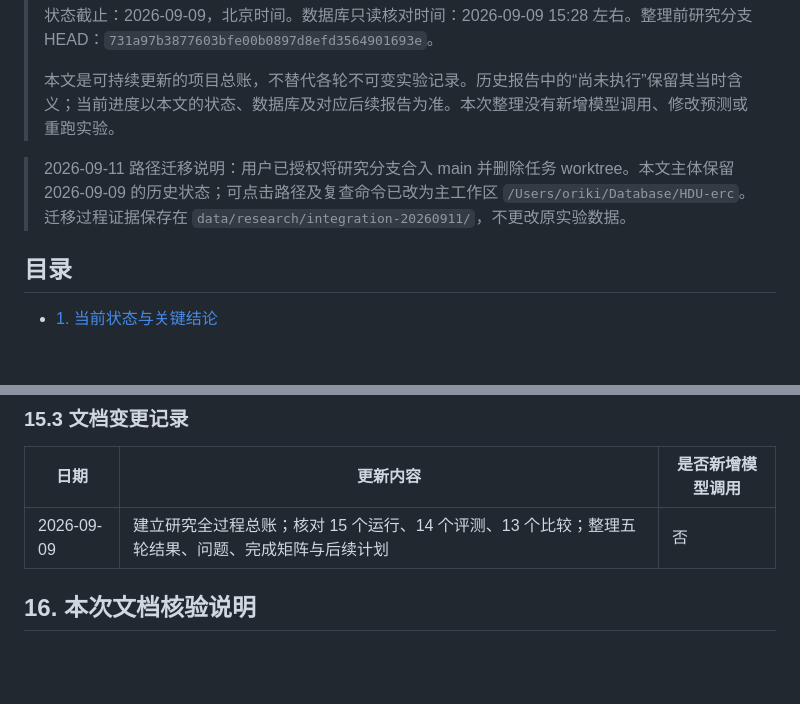
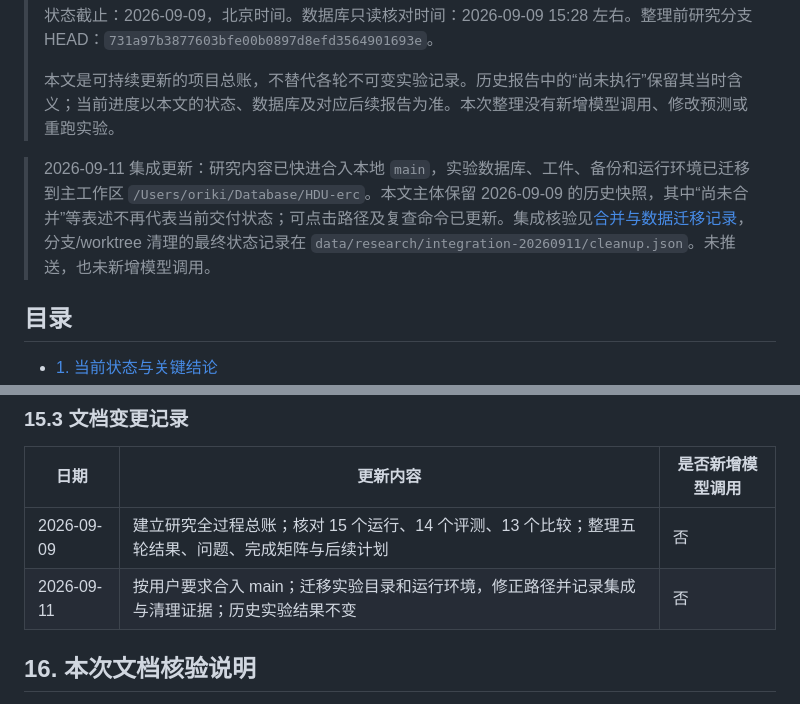
Before and after one commit to n0rk1n/HDU-erc, a Markdown page: docs/research/research-progress-tracker-20260909.md, 2 parts joined by grey strips. GitHub-like rendering; blank space fills up the shorter version.

```diff
--- a/docs/research/research-progress-tracker-20260909.md
+++ b/docs/research/research-progress-tracker-20260909.md
@@ -6,7 +6,7 @@
 >
 > 本文是可持续更新的项目总账，不替代各轮不可变实验记录。历史报告中的“尚未执行”保留其当时含义；当前进度以本文的状态、数据库及对应后续报告为准。本次整理没有新增模型调用、修改预测或重跑实验。
 
-> 2026-09-11 路径迁移说明：用户已授权将研究分支合入 main 并删除任务 worktree。本文主体保留 2026-09-09 的历史状态；可点击路径及复查命令已改为主工作区 `/Users/oriki/Database/HDU-erc`。迁移过程证据保存在 `data/research/integration-20260911/`，不更改原实验数据。
+> 2026-09-11 集成更新：研究内容已快进合入本地 `main`，实验数据库、工件、备份和运行环境已迁移到主工作区 `/Users/oriki/Database/HDU-erc`。本文主体保留 2026-09-09 的历史快照，其中“尚未合并”等表述不再代表当前交付状态；可点击路径及复查命令已更新。集成核验见[合并与数据迁移记录](/Users/oriki/Database/HDU-erc/docs/research/integration-20260911.md)，分支/worktree 清理的最终状态记录在 `data/research/integration-20260911/cleanup.json`。未推送，也未新增模型调用。
 
 ## 目录
 
@@ -1044,6 +1044,7 @@ git log -1 --format='%h %s' -- docs/research/research-progress-tracker-20260909.
 | 日期 | 更新内容 | 是否新增模型调用 |
 |---|---|---|
 | 2026-09-09 | 建立研究全过程总账；核对 15 个运行、14 个评测、13 个比较；整理五轮结果、问题、完成矩阵与后续计划 | 否 |
+| 2026-09-11 | 按用户要求合入 main；迁移实验目录和运行环境，修正路径并记录集成与清理证据；历史实验结果不变 | 否 |
 
 <a id="s16"></a>
 ## 16. 本次文档核验说明
```
Also changed, not shown: README.md (+1 -1 lines), docs/research/integration-20260911.md (added, +57 -0 lines).
